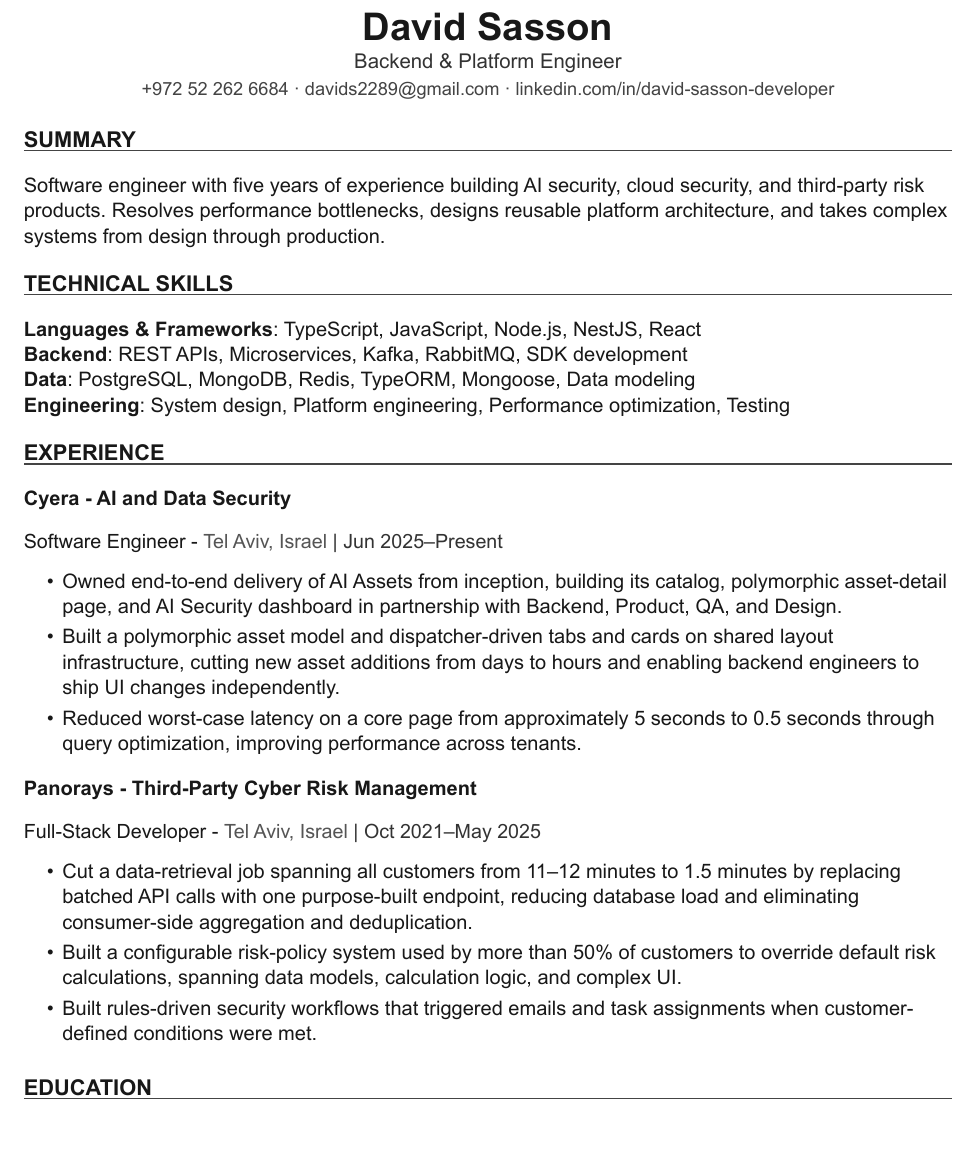
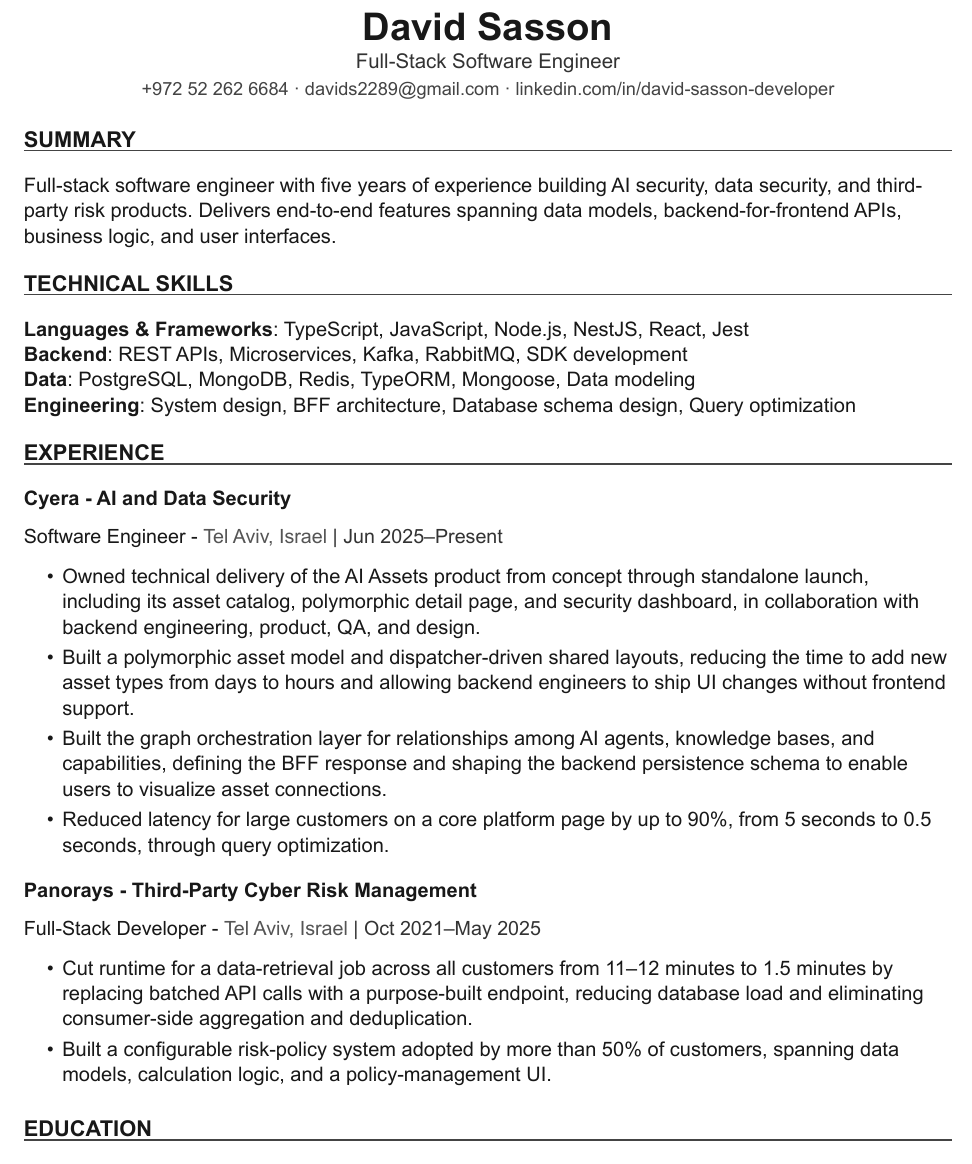
Before and after one commit to DavidSasson22/david-resume-template, a Typst document (template/resume.typ, which reads starter/main.typ): part of the page, cut so that both start at the same text, the shorter picture padded with empty space. The pictures show the PDF file examples/david/resume.pdf that the author committed with the source.

Commit message:
Refine full-stack resume content and layout

```diff
--- a/starter/main.typ
+++ b/starter/main.typ
@@ -3,5 +3,5 @@
 #show: resume.with(
   name: "David Sasson",
   body_font: "Arial",
-  headline: "Backend & Platform Engineer",
+  headline: "Full-Stack Software Engineer",
   list_spacing: 0.8em,
@@ -11,13 +12,13 @@
     link("https://www.linkedin.com/in/david-sasson-developer/")[linkedin.com/in/david-sasson-developer],
   ),
   summary: [
-    Software engineer with five years of experience building AI security, cloud security, and third-party risk products. Resolves performance bottlenecks, designs reusable platform architecture, and takes complex systems from design through production.
+    Full-stack software engineer with five years of experience building AI security, data security, and third-party risk products. Delivers end-to-end features spanning data models, backend-for-frontend APIs, business logic, and user interfaces.
   ],
   skills: (
-    (label: "Languages & Frameworks", items: ("TypeScript", "JavaScript", "Node.js", "NestJS", "React")),
+    (label: "Languages & Frameworks", items: ("TypeScript", "JavaScript", "Node.js", "NestJS", "React", "Jest")),
     (label: "Backend", items: ("REST APIs", "Microservices", "Kafka", "RabbitMQ", "SDK development")),
     (label: "Data", items: ("PostgreSQL", "MongoDB", "Redis", "TypeORM", "Mongoose", "Data modeling")),
-    (label: "Engineering", items: ("System design", "Platform engineering", "Performance optimization", "Testing")),
+    (label: "Engineering", items: ("System design", "BFF architecture", "Database schema design", "Query optimization")),
   ),
   experience: (
     (
@@ -27,9 +28,10 @@
       dates: "Jun 2025–Present",
       description: none,
       bullets: (
-        [Owned end-to-end delivery of AI Assets from inception, building its catalog, polymorphic asset-detail page, and AI Security dashboard in partnership with Backend, Product, QA, and Design.],
-        [Built a polymorphic asset model and dispatcher-driven tabs and cards on shared layout infrastructure, cutting new asset additions from days to hours and enabling backend engineers to ship UI changes independently.],
-        [Reduced worst-case latency on a core page from approximately 5 seconds to 0.5 seconds through query optimization, improving performance across tenants.],
+        [Owned technical delivery of the AI Assets product from concept through standalone launch, including its asset catalog, polymorphic detail page, and security dashboard, in collaboration with backend engineering, product, QA, and design.],
+        [Built a polymorphic asset model and dispatcher-driven shared layouts, reducing the time to add new asset types from days to hours and allowing backend engineers to ship UI changes without frontend support.],
+        [Built the graph orchestration layer for relationships among AI agents, knowledge bases, and capabilities, defining the BFF response and shaping the backend persistence schema to enable users to visualize asset connections.],
+        [Reduced latency for large customers on a core platform page by up to 90%, from 5 seconds to 0.5 seconds, through query optimization.],
       ),
     ),
     (
@@ -39,9 +41,8 @@
       dates: "Oct 2021–May 2025",
       description: none,
       bullets: (
-        [Cut a data-retrieval job spanning all customers from 11–12 minutes to 1.5 minutes by replacing batched API calls with one purpose-built endpoint, reducing database load and eliminating consumer-side aggregation and deduplication.],
-        [Built a configurable risk-policy system used by more than 50% of customers to override default risk calculations, spanning data models, calculation logic, and complex UI.],
-        [Built rules-driven security workflows that triggered emails and task assignments when customer-defined conditions were met.],
+        [Cut runtime for a data-retrieval job across all customers from 11–12 minutes to 1.5 minutes by replacing batched API calls with a purpose-built endpoint, reducing database load and eliminating consumer-side aggregation and deduplication.],
+        [Built a configurable risk-policy system adopted by more than 50% of customers, spanning data models, calculation logic, and a policy-management UI.],
       ),
     ),
   ),
```
Also changed, not shown: template/resume.typ (+2 -1 lines), docs/assets/david-resume-page-1.png, examples/david/resume.pdf, starter/main.typ (1 more changed lines).
